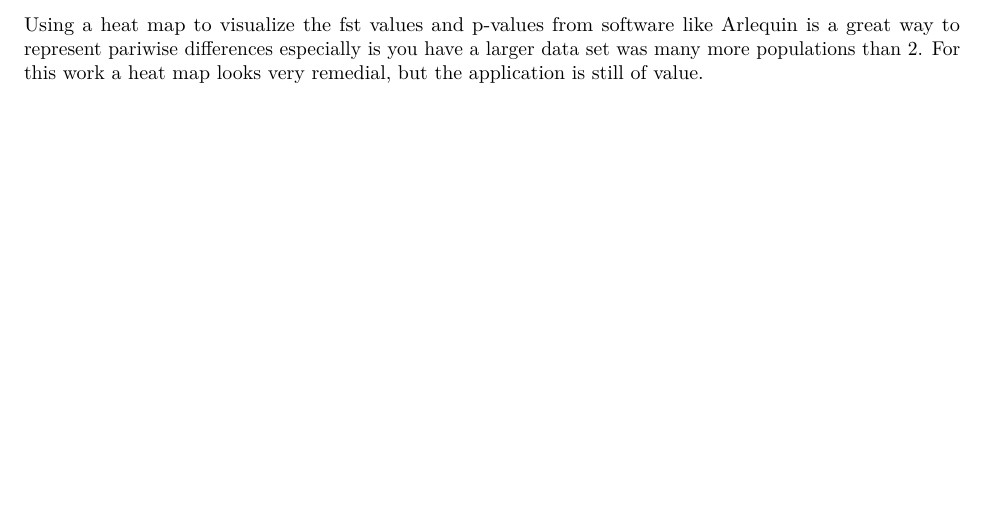
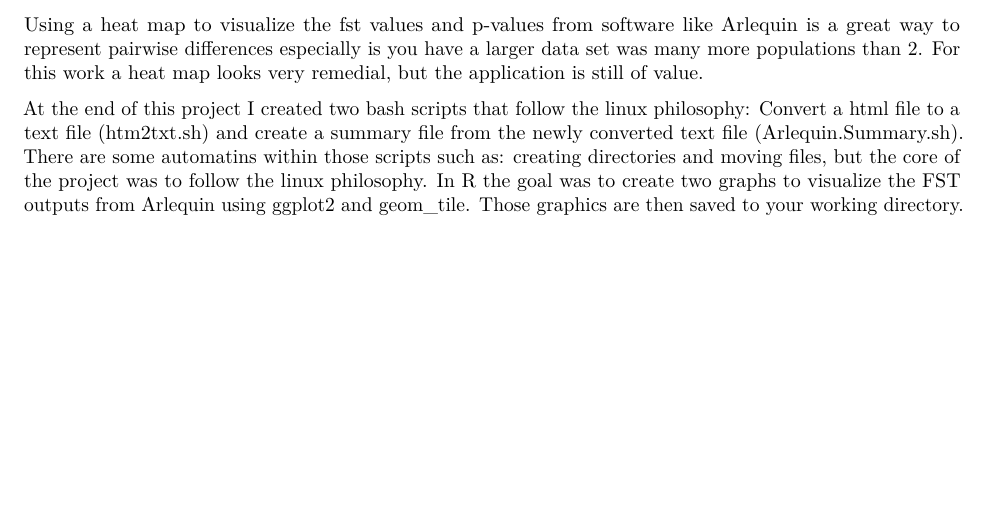
Before and after one commit to roberttungate12/KingMackerel, an R Markdown document (Final_Report.Rmd): part of page 3 of 3, cut so that both start at the same text. Rendered offline with R 4.5, knitr and Pandoc, then LaTeX, with nearby package versions.

Commit message:
Final report

````diff
--- a/Final_Report.Rmd
+++ b/Final_Report.Rmd
@@ -79,4 +80,6 @@ fst_tbl %>%
 ggsave(filename = 'FST stat of king mack pops.png', width = 5, height = 5, bg = "transparent")
 ```
 
-Using a heat map to visualize the fst values and p-values from software like Arlequin is a great way to represent pariwise differences especially is you have a larger data set was many more populations than 2. For this work a heat map looks very remedial, but the application is still of value.
+Using a heat map to visualize the fst values and p-values from software like Arlequin is a great way to represent pairwise differences especially is you have a larger data set was many more populations than 2. For this work a heat map looks very remedial, but the application is still of value.
+
+At the end of this project I created two bash scripts that follow the linux philosophy: Convert a html file to a text file (htm2txt.sh) and create a summary file from the newly converted text file (Arlequin.Summary.sh). There are some automatins within those scripts such as: creating directories and moving files, but the core of the project was to follow the linux philosophy. In R the goal was to create two graphs to visualize the FST outputs from Arlequin using ggplot2 and geom_tile. Those graphics are then saved to your working directory.
````
Also changed, not shown: README.md, Final_Report.Rmd (3 more changed lines), 1 other file.
